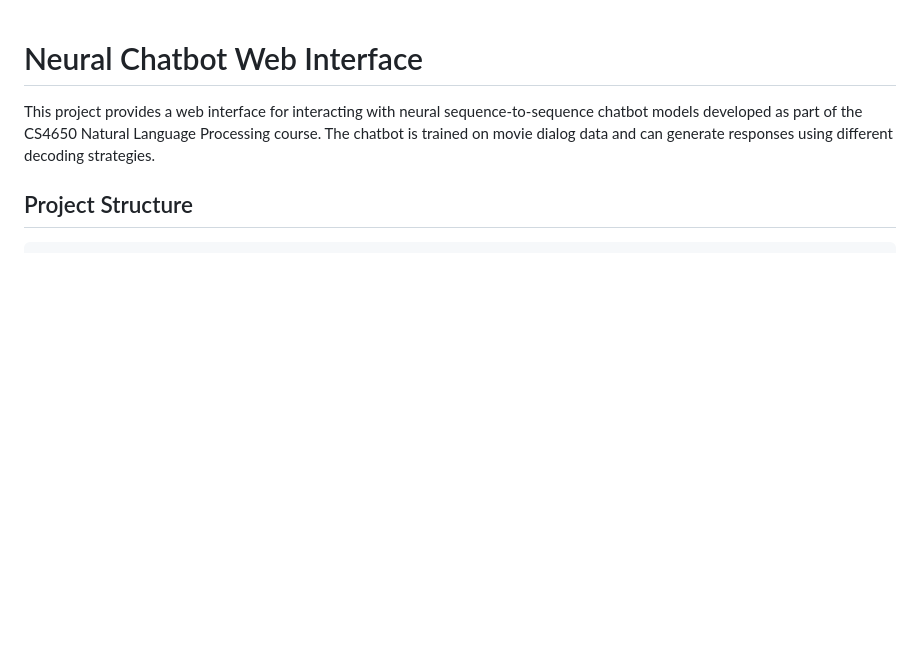
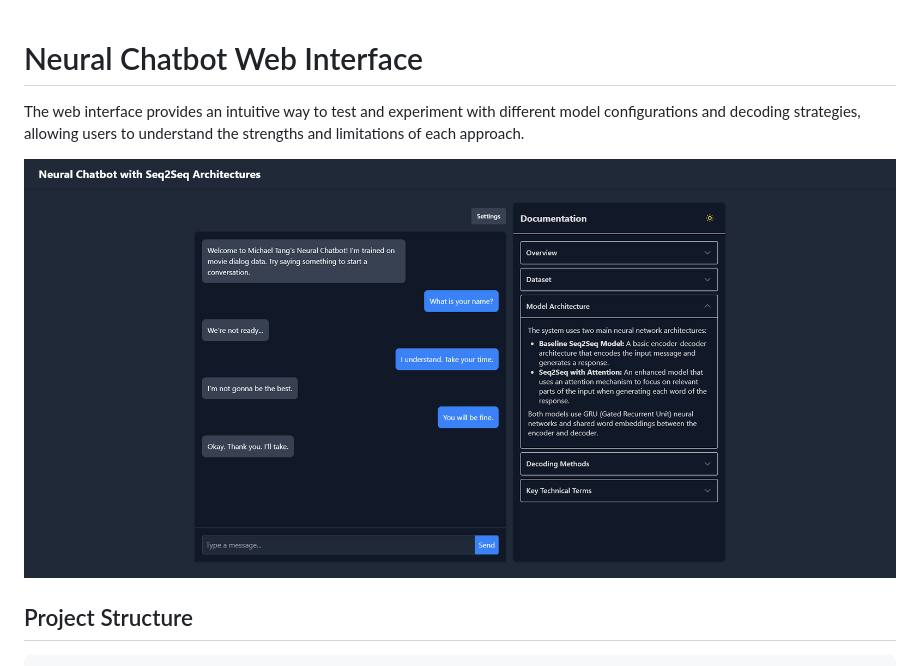
Before and after one commit to mtang2021/seq2seq-chatbot, a Markdown page: readme.md, the part around the change. GitHub-like rendering; pictures changed too: static/example.png (added); blank space fills up the shorter version.

Commit message:
Move JS code to own file, add interface img to readme

```diff
--- a/readme.md
+++ b/readme.md
@@ -1,6 +1,8 @@
 # Neural Chatbot Web Interface
 
-This project provides a web interface for interacting with neural sequence-to-sequence chatbot models developed as part of the CS4650 Natural Language Processing course. The chatbot is trained on movie dialog data and can generate responses using different decoding strategies.
+ The web interface provides an intuitive way to test and experiment with different model configurations and decoding strategies, allowing users to understand the strengths and limitations of each approach.
+
+![Chatbot Interface](static/example.png)
 
 ## Project Structure
 
```
Also changed, not shown: 2 other files.
